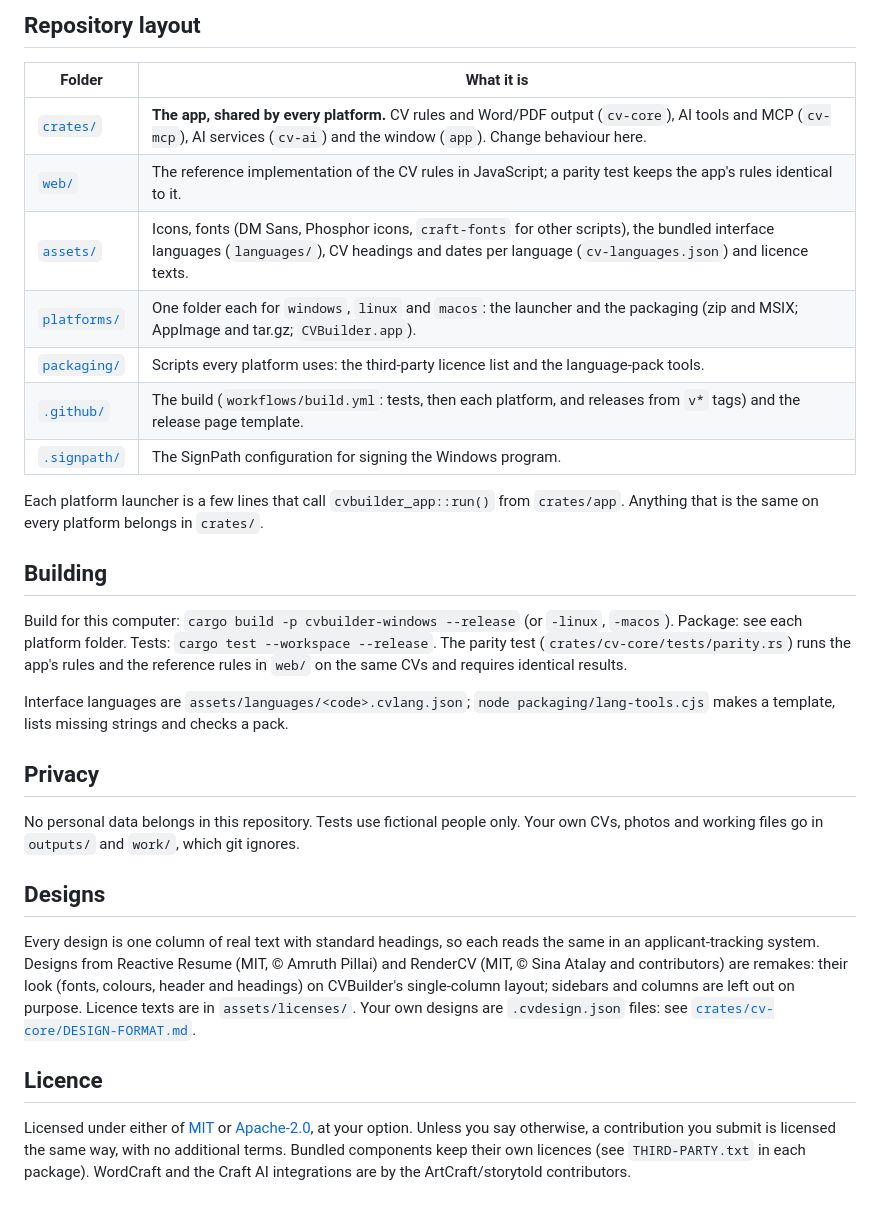
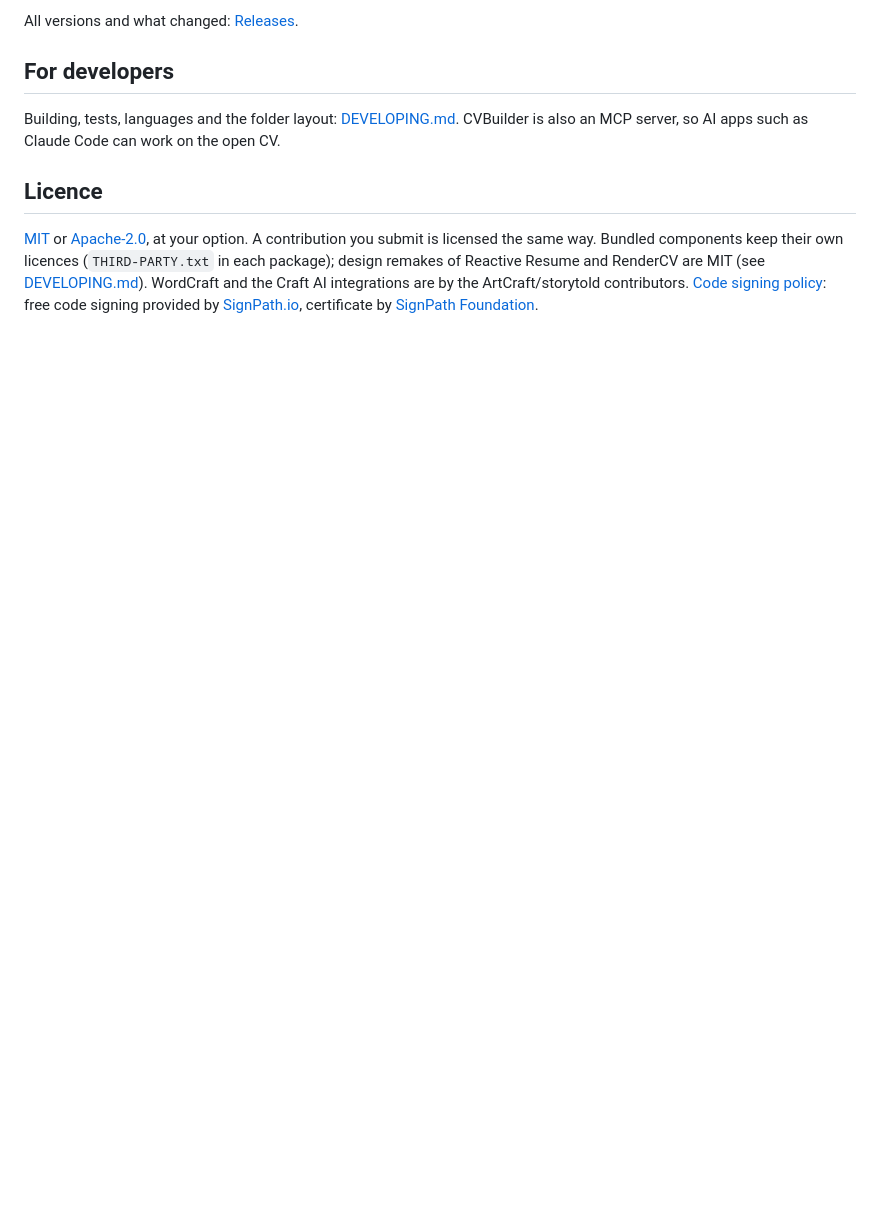
Before and after one commit to SoloSaftis/CVBuilder, a Markdown page: README.md, the part around one of its changes. Rendered like a GitHub page; blank space fills up the shorter version.

```diff
--- a/README.md
+++ b/README.md
@@ -49,45 +51,16 @@ free code signing provided by [SignPath.io](https://about.signpath.io), certific
 
-## Repository layout
+All versions and what changed: [Releases](https://github.com/SoloSaftis/CVBuilder/releases).
 
-| Folder | What it is |
-|---|---|
-| [`crates/`](crates/) | **The app, shared by every platform.** CV rules and Word/PDF output (`cv-core`), AI tools and MCP (`cv-mcp`), AI services (`cv-ai`) and the window (`app`). Change behaviour here. |
-| [`web/`](web/) | The reference implementation of the CV rules in JavaScript; a parity test keeps the app's rules identical to it. |
-| [`assets/`](assets/) | Icons, fonts (DM Sans, Phosphor icons, `craft-fonts` for other scripts), the bundled interface languages (`languages/`), CV headings and dates per language (`cv-languages.json`) and licence texts. |
-| [`platforms/`](platforms/) | One folder each for `windows`, `linux` and `macos`: the launcher and the packaging (zip and MSIX; AppImage and tar.gz; `CVBuilder.app`). |
-| [`packaging/`](packaging/) | Scripts every platform uses: the third-party licence list and the language-pack tools. |
-| [`.github/`](.github/) | The build (`workflows/build.yml`: tests, then each platform, and releases from `v*` tags) and the release page template. |
-| [`.signpath/`](.signpath/) | The SignPath configuration for signing the Windows program. |
+## For developers
 
-Each platform launcher is a few lines that call `cvbuilder_app::run()` from `crates/app`. Anything
-that is the same on every platform belongs in `crates/`.
-
-## Building
-
-Build for this computer: `cargo build -p cvbuilder-windows --release` (or `-linux`, `-macos`).
-Package: see each platform folder. Tests: `cargo test --workspace --release`. The parity test
-(`crates/cv-core/tests/parity.rs`) runs the app's rules and the reference rules in `web/` on the
-same CVs and requires identical results.
-
-Interface languages are `assets/languages/<code>.cvlang.json`; `node packaging/lang-tools.cjs`
-makes a template, lists missing strings and checks a pack.
-
-## Privacy
-
-No personal data belongs in this repository. Tests use fictional people only. Your own CVs,
-photos and working files go in `outputs/` and `work/`, which git ignores.
-
-## Designs
-
-Every design is one column of real text with standard headings, so each reads the same in an
-applicant-tracking system. Designs from Reactive Resume (MIT, © Amruth Pillai) and RenderCV (MIT,
-© Sina Atalay and contributors) are remakes: their look (fonts, colours, header and headings) on
-CVBuilder's single-column layout; sidebars and columns are left out on purpose. Licence texts are in
-`assets/licenses/`. Your own designs are `.cvdesign.json` files: see
-[`crates/cv-core/DESIGN-FORMAT.md`](crates/cv-core/DESIGN-FORMAT.md).
+Building, tests, languages and the folder layout: [DEVELOPING.md](DEVELOPING.md). CVBuilder is also
+an MCP server, so AI apps such as Claude Code can work on the open CV.
 
 ## Licence
 
-Licensed under either of [MIT](LICENSE-MIT) or [Apache-2.0](LICENSE-APACHE), at your option.
-Unless you say otherwise, a contribution you submit is licensed the same way, with no additional
-terms. Bundled components keep their own licences (see `THIRD-PARTY.txt` in each package). WordCraft and the Craft AI integrations are by the ArtCraft/storytold contributors.
+[MIT](LICENSE-MIT) or [Apache-2.0](LICENSE-APACHE), at your option. A contribution you submit is
+licensed the same way. Bundled components keep their own licences (`THIRD-PARTY.txt` in each
+package); design remakes of Reactive Resume and RenderCV are MIT (see [DEVELOPING.md](DEVELOPING.md#designs)).
+WordCraft and the Craft AI integrations are by the ArtCraft/storytold contributors.
+[Code signing policy](CODE_SIGNING_POLICY.md): free code signing provided by
+[SignPath.io](https://about.signpath.io), certificate by [SignPath Foundation](https://signpath.org).
```
Also changed, not shown: other parts of README.md (+38 -36 lines), DEVELOPING.md (added, +54 -0 lines), assets/screenshots/checklist.png (added), assets/screenshots/cvbuilder.png (added).
